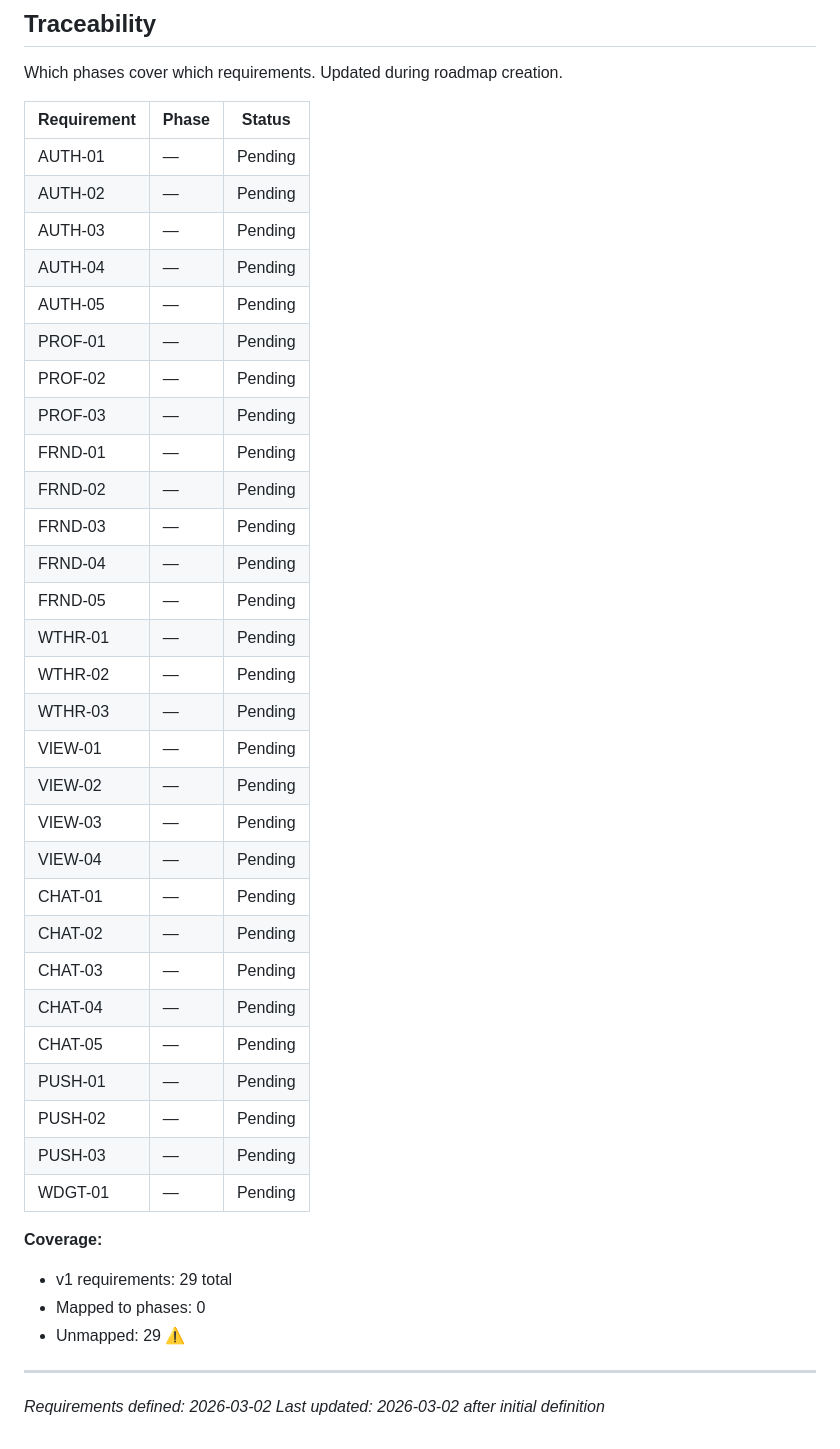
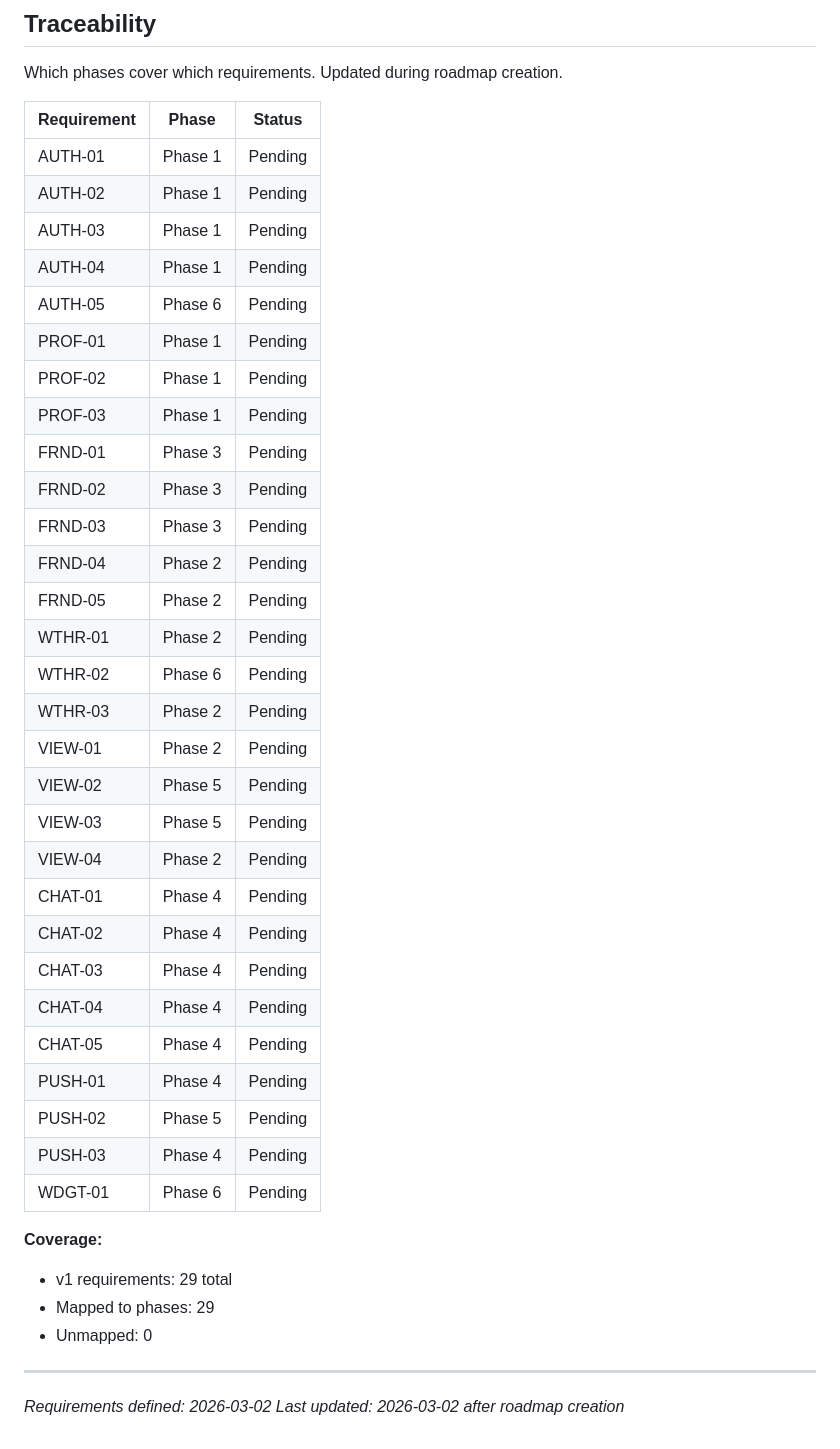
Before and after one commit to sandenskog/weatherfriends, a Markdown page: .planning/REQUIREMENTS.md, the part around the change. GitHub-like rendering.

Commit message:
docs: create roadmap (6 phases)

```diff
--- a/.planning/REQUIREMENTS.md
+++ b/.planning/REQUIREMENTS.md
@@ -94,41 +94,41 @@ Which phases cover which requirements. Updated during roadmap creation.
 
 | Requirement | Phase | Status |
 |-------------|-------|--------|
-| AUTH-01 | — | Pending |
-| AUTH-02 | — | Pending |
-| AUTH-03 | — | Pending |
-| AUTH-04 | — | Pending |
-| AUTH-05 | — | Pending |
-| PROF-01 | — | Pending |
-| PROF-02 | — | Pending |
-| PROF-03 | — | Pending |
-| FRND-01 | — | Pending |
-| FRND-02 | — | Pending |
-| FRND-03 | — | Pending |
-| FRND-04 | — | Pending |
-| FRND-05 | — | Pending |
-| WTHR-01 | — | Pending |
-| WTHR-02 | — | Pending |
-| WTHR-03 | — | Pending |
-| VIEW-01 | — | Pending |
-| VIEW-02 | — | Pending |
-| VIEW-03 | — | Pending |
-| VIEW-04 | — | Pending |
-| CHAT-01 | — | Pending |
-| CHAT-02 | — | Pending |
-| CHAT-03 | — | Pending |
-| CHAT-04 | — | Pending |
-| CHAT-05 | — | Pending |
-| PUSH-01 | — | Pending |
-| PUSH-02 | — | Pending |
-| PUSH-03 | — | Pending |
-| WDGT-01 | — | Pending |
+| AUTH-01 | Phase 1 | Pending |
+| AUTH-02 | Phase 1 | Pending |
+| AUTH-03 | Phase 1 | Pending |
+| AUTH-04 | Phase 1 | Pending |
+| AUTH-05 | Phase 6 | Pending |
+| PROF-01 | Phase 1 | Pending |
+| PROF-02 | Phase 1 | Pending |
+| PROF-03 | Phase 1 | Pending |
+| FRND-01 | Phase 3 | Pending |
+| FRND-02 | Phase 3 | Pending |
+| FRND-03 | Phase 3 | Pending |
+| FRND-04 | Phase 2 | Pending |
+| FRND-05 | Phase 2 | Pending |
+| WTHR-01 | Phase 2 | Pending |
+| WTHR-02 | Phase 6 | Pending |
+| WTHR-03 | Phase 2 | Pending |
+| VIEW-01 | Phase 2 | Pending |
+| VIEW-02 | Phase 5 | Pending |
+| VIEW-03 | Phase 5 | Pending |
+| VIEW-04 | Phase 2 | Pending |
+| CHAT-01 | Phase 4 | Pending |
+| CHAT-02 | Phase 4 | Pending |
+| CHAT-03 | Phase 4 | Pending |
+| CHAT-04 | Phase 4 | Pending |
+| CHAT-05 | Phase 4 | Pending |
+| PUSH-01 | Phase 4 | Pending |
+| PUSH-02 | Phase 5 | Pending |
+| PUSH-03 | Phase 4 | Pending |
+| WDGT-01 | Phase 6 | Pending |
 
 **Coverage:**
 - v1 requirements: 29 total
-- Mapped to phases: 0
-- Unmapped: 29 ⚠️
+- Mapped to phases: 29
+- Unmapped: 0
 
 ---
 *Requirements defined: 2026-03-02*
-*Last updated: 2026-03-02 after initial definition*
+*Last updated: 2026-03-02 after roadmap creation*
```
Also changed, not shown: .planning/ROADMAP.md (added, +130 -0 lines), .planning/STATE.md (added, +67 -0 lines).
